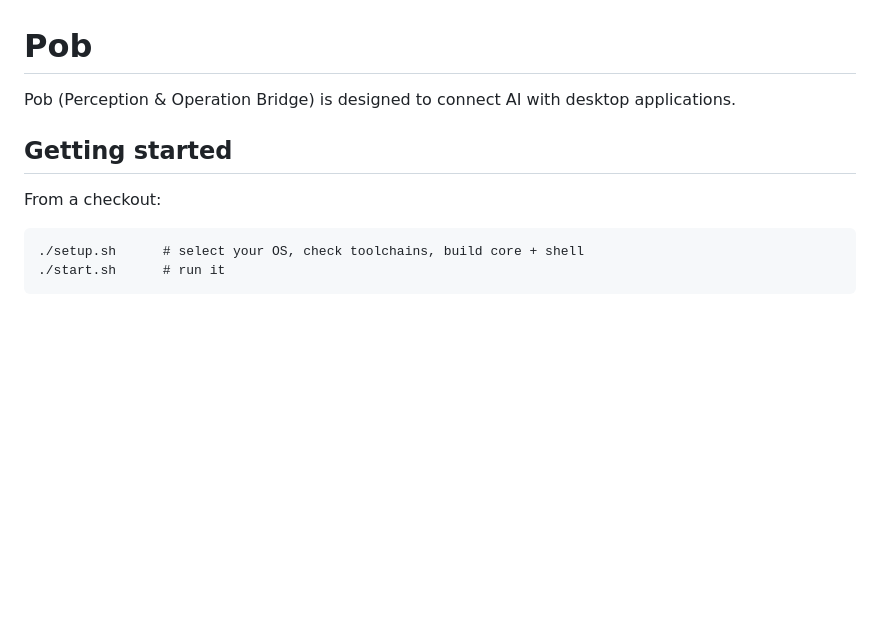
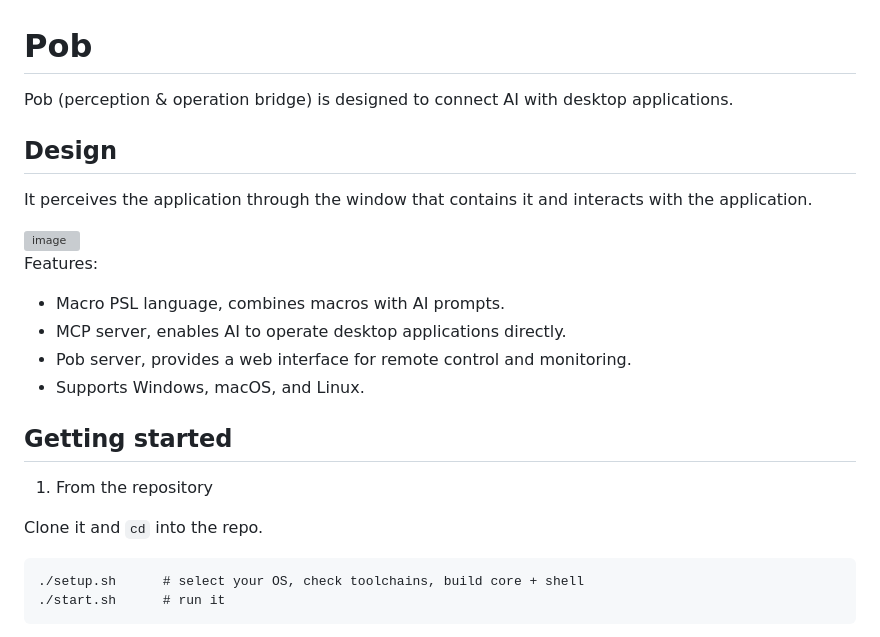
Before and after one commit to lhypds/pob, a Markdown page: README.md, the part around one of its changes. Rendered like a GitHub page; blank space fills up the shorter version; grey boxes are pictures that could not be loaded.

````diff
--- a/README.md
+++ b/README.md
@@ -4,13 +4,30 @@ Pob
 ===
 
 
-Pob (Perception & Operation Bridge) is designed to connect AI with desktop applications.
+Pob (perception & operation bridge) is designed to connect AI with desktop applications.
+
+
+Design
+------
+
+It perceives the application through the window that contains it and interacts with the application.
+
+<img width="839" height="762" alt="image" src="https://github.com/user-attachments/assets/e74edfe9-7bd7-40b1-a403-d0391477d2d8" />
+
+Features:
+
+- Macro PSL language, combines macros with AI prompts.
+- MCP server, enables AI to operate desktop applications directly.
+- Pob server, provides a web interface for remote control and monitoring.
+- Supports Windows, macOS, and Linux.
 
 
 Getting started
 ---------------
 
-From a checkout:
+1. From the repository
+
+Clone it and `cd` into the repo.
 
 ```
 ./setup.sh      # select your OS, check toolchains, build core + shell
````
Also changed, not shown: other parts of README.md (+8 -52 lines).
